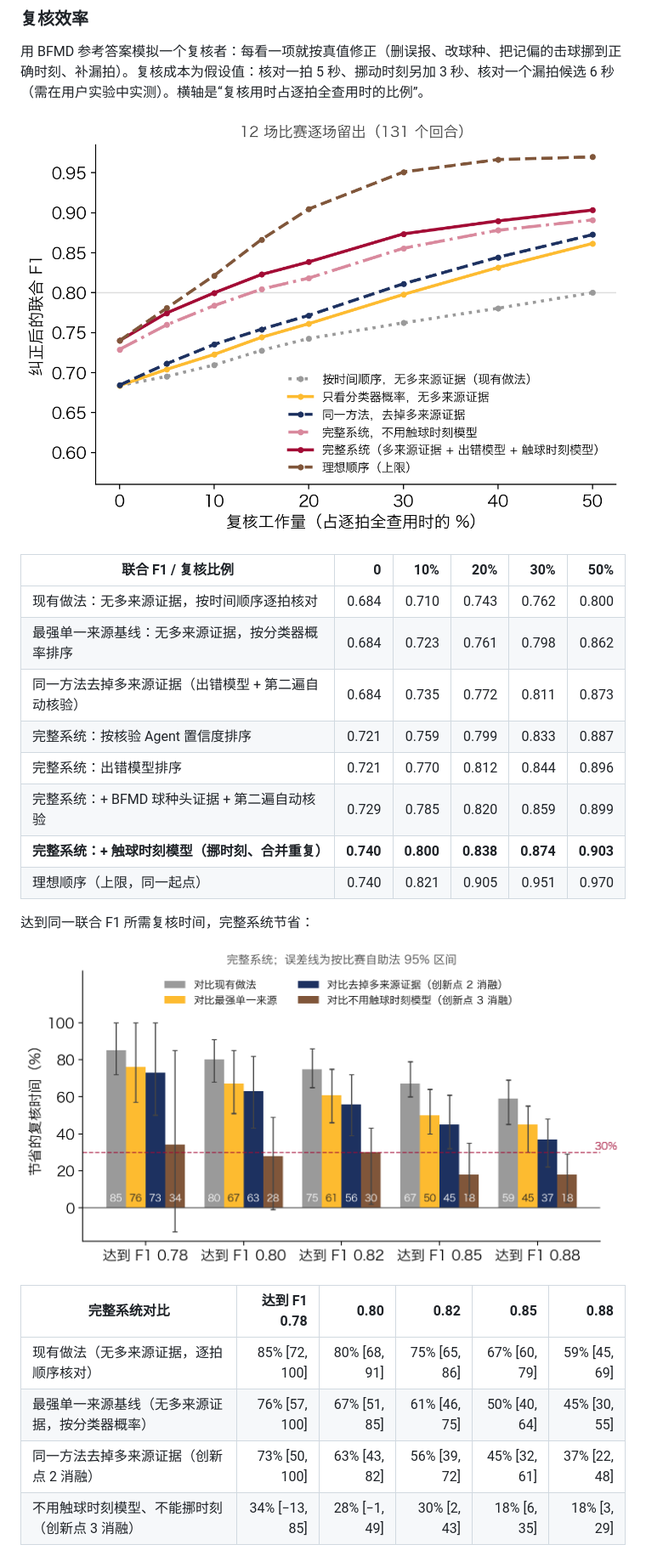
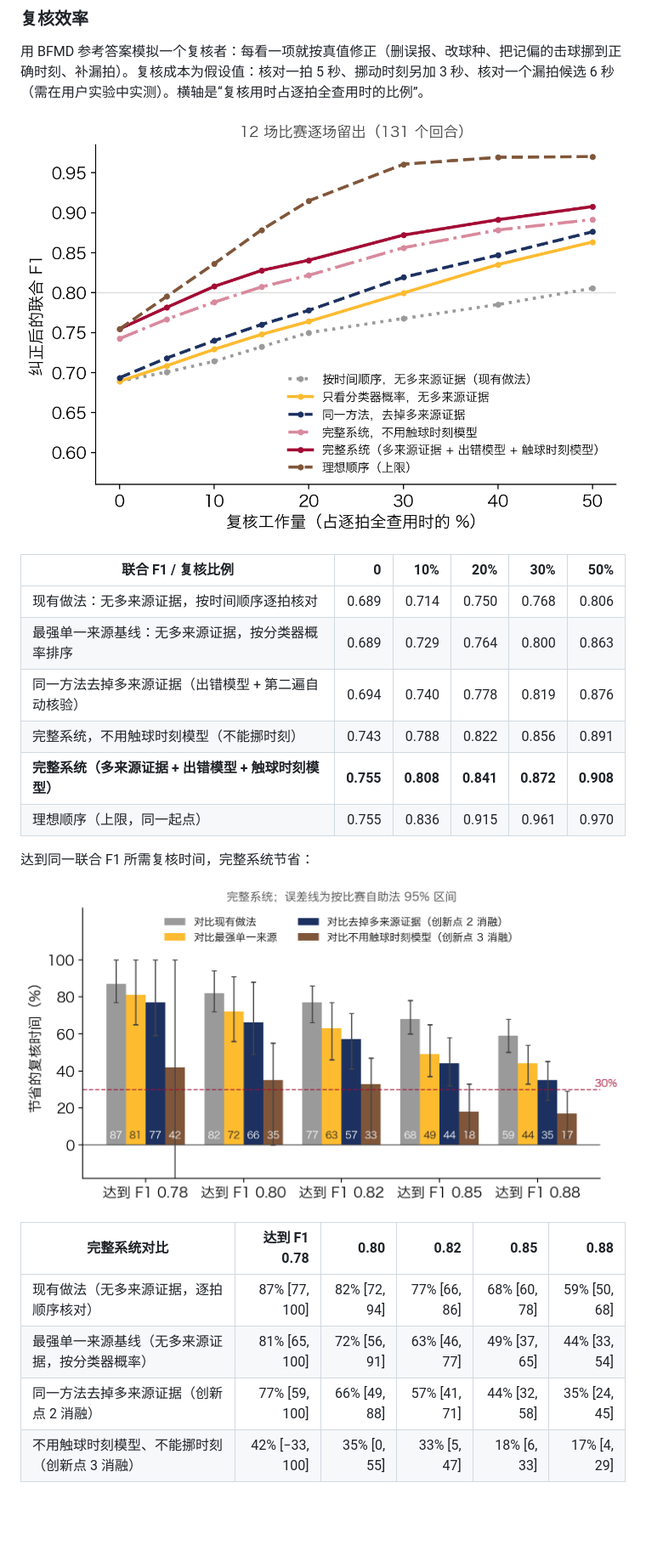
Before and after one commit to cyt2023/goodminton, a Markdown page: README.md, the part around one of its changes. Shown at 85% size. Rendered like a GitHub page; pictures changed too: docs/images/result_review.png, docs/images/result_time_saved.png; blank space fills up the shorter version.

Commit message:
Stroke type: stronger L2 for the stacked type model (joint F1 before review 0.740 -> 0.755); README results

```diff
--- a/README.md
+++ b/README.md
@@ -60,14 +60,12 @@
 
 | 联合 F1 / 复核比例 | 0 | 10% | 20% | 30% | 50% |
 |---|---:|---:|---:|---:|---:|
-| 现有做法：无多来源证据，按时间顺序逐拍核对 | 0.684 | 0.710 | 0.743 | 0.762 | 0.800 |
-| 最强单一来源基线：无多来源证据，按分类器概率排序 | 0.684 | 0.723 | 0.761 | 0.798 | 0.862 |
-| 同一方法去掉多来源证据（出错模型 + 第二遍自动核验） | 0.684 | 0.735 | 0.772 | 0.811 | 0.873 |
-| 完整系统：按核验 Agent 置信度排序 | 0.721 | 0.759 | 0.799 | 0.833 | 0.887 |
-| 完整系统：出错模型排序 | 0.721 | 0.770 | 0.812 | 0.844 | 0.896 |
-| 完整系统：+ BFMD 球种头证据 + 第二遍自动核验 | 0.729 | 0.785 | 0.820 | 0.859 | 0.899 |
-| **完整系统：+ 触球时刻模型（挪时刻、合并重复）** | **0.740** | **0.800** | **0.838** | **0.874** | **0.903** |
-| 理想顺序（上限，同一起点） | 0.740 | 0.821 | 0.905 | 0.951 | 0.970 |
+| 现有做法：无多来源证据，按时间顺序逐拍核对 | 0.689 | 0.714 | 0.750 | 0.768 | 0.806 |
+| 最强单一来源基线：无多来源证据，按分类器概率排序 | 0.689 | 0.729 | 0.764 | 0.800 | 0.863 |
+| 同一方法去掉多来源证据（出错模型 + 第二遍自动核验） | 0.694 | 0.740 | 0.778 | 0.819 | 0.876 |
+| 完整系统，不用触球时刻模型（不能挪时刻） | 0.743 | 0.788 | 0.822 | 0.856 | 0.891 |
+| **完整系统（多来源证据 + 出错模型 + 触球时刻模型）** | **0.755** | **0.808** | **0.841** | **0.872** | **0.908** |
+| 理想顺序（上限，同一起点） | 0.755 | 0.836 | 0.915 | 0.961 | 0.970 |
 
 达到同一联合 F1 所需复核时间，完整系统节省：
 
@@ -75,8 +73,8 @@
 
 | 完整系统对比 | 达到 F1 0.78 | 0.80 | 0.82 | 0.85 | 0.88 |
 |---|---:|---:|---:|---:|---:|
-| 现有做法（无多来源证据，逐拍顺序核对） | 85% [72, 100] | 80% [68, 91] | 75% [65, 86] | 67% [60, 79] | 59% [45, 69] |
-| 最强单一来源基线（无多来源证据，按分类器概率） | 76% [57, 100] | 67% [51, 85] | 61% [46, 75] | 50% [40, 64] | 45% [30, 55] |
-| 同一方法去掉多来源证据（创新点 2 消融） | 73% [50, 100] | 63% [43, 82] | 56% [39, 72] | 45% [32, 61] | 37% [22, 48] |
-| 不用触球时刻模型、不能挪时刻（创新点 3 消融） | 34% [−13, 85] | 28% [−1, 49] | 30% [2, 43] | 18% [6, 35] | 18% [3, 29] |
+| 现有做法（无多来源证据，逐拍顺序核对） | 87% [77, 100] | 82% [72, 94] | 77% [66, 86] | 68% [60, 78] | 59% [50, 68] |
+| 最强单一来源基线（无多来源证据，按分类器概率） | 81% [65, 100] | 72% [56, 91] | 63% [46, 77] | 49% [37, 65] | 44% [33, 54] |
+| 同一方法去掉多来源证据（创新点 2 消融） | 77% [59, 100] | 66% [49, 88] | 57% [41, 71] | 44% [32, 58] | 35% [24, 45] |
+| 不用触球时刻模型、不能挪时刻（创新点 3 消融） | 42% [−33, 100] | 35% [0, 55] | 33% [5, 47] | 18% [6, 33] | 17% [4, 29] |
 
```
Also changed, not shown: other parts of README.md (+19 -8 lines), 2 other files.
